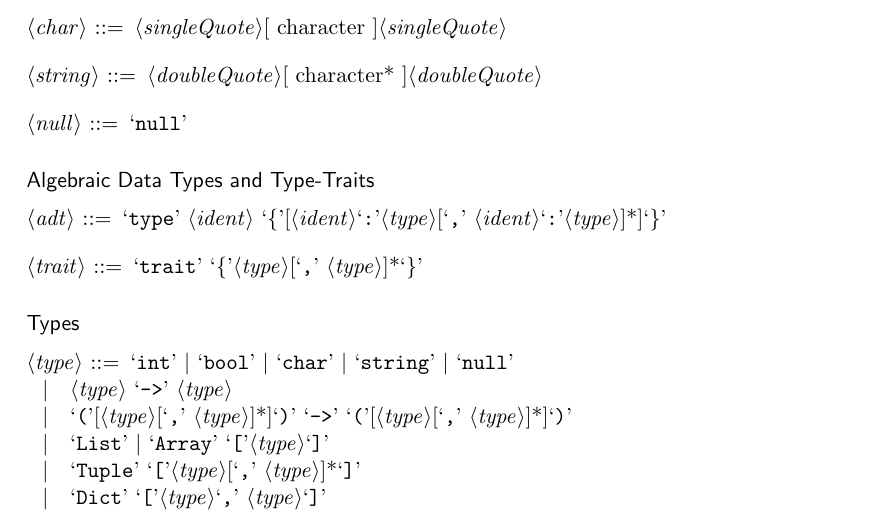
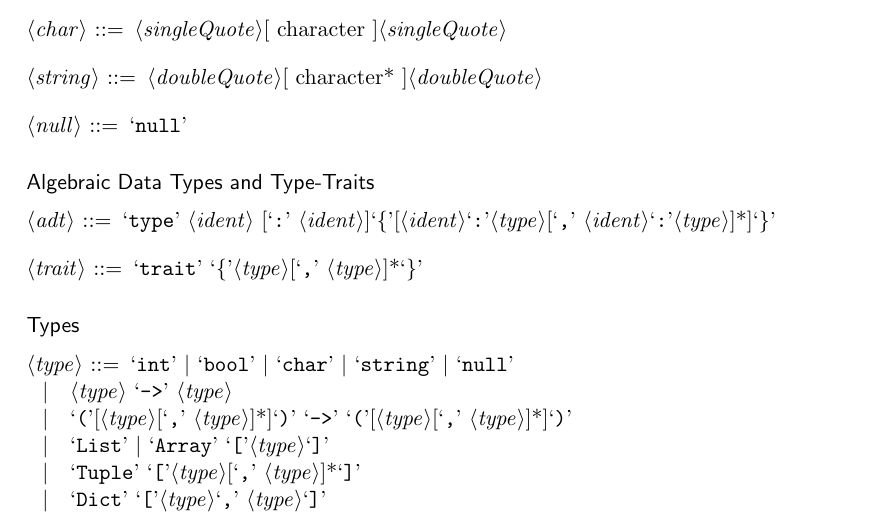
Before and after one commit to spencerhuston/Bant, a LaTeX document (docs/Grammar/BantGrammar.tex): part of page 1 of 2, cut so that both start at the same text. Compiled offline with pdfLaTeX.

```diff
--- a/docs/Grammar/BantGrammar.tex
+++ b/docs/Grammar/BantGrammar.tex
@@ -81,7 +81,7 @@
 
 \begin{grammar}
 
-<adt> ::= `type' <ident> `\{'[<ident>`:'<type>[`,' <ident>`:'<type>]*]`\}'
+<adt> ::= `type' <ident> [`:' <ident>]`\{'[<ident>`:'<type>[`,' <ident>`:'<type>]*]`\}'
 
 <trait> ::= `trait' `\{'<type>[`,' <type>]*`\}'
 
```
Also changed, not shown: docs/Grammar/BantGrammar.pdf, 2 other files.
